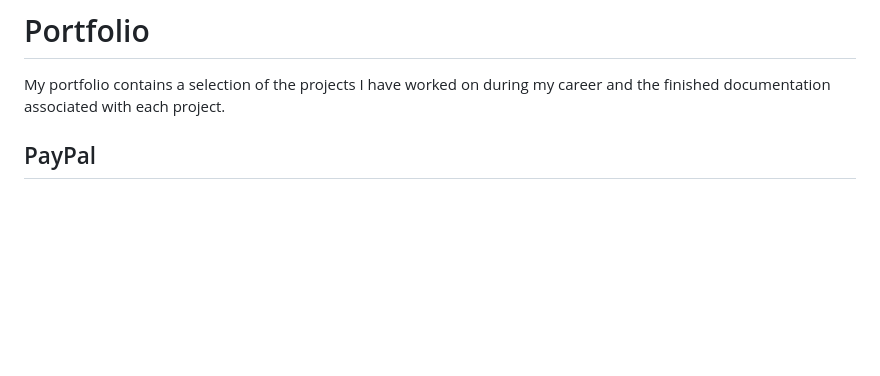
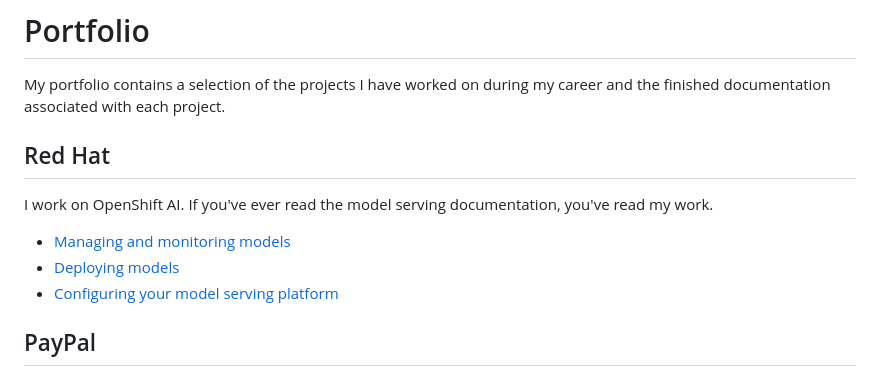
Before and after one commit to eturner24/portfolio, a Markdown page: Portfolio.md, the part around the change. GitHub-like rendering; blank space fills up the shorter version.

Commit message:
Update portfolio

```diff
--- a/Portfolio.md
+++ b/Portfolio.md
@@ -1,6 +1,14 @@
 # Portfolio
 
 My portfolio contains a selection of the projects I have worked on during my career and the finished documentation associated with each project.
+
+## Red Hat
+
+I work on OpenShift AI. If you've ever read the model serving documentation, you've read my work.
+
+- [Managing and monitoring models](https://docs.redhat.com/en/documentation/red_hat_openshift_ai_self-managed/latest/html/managing_and_monitoring_models/index)
+- [Deploying models](https://docs.redhat.com/en/documentation/red_hat_openshift_ai_self-managed/latest/html/deploying_models/index)
+- [Configuring your model serving platform](https://docs.redhat.com/en/documentation/red_hat_openshift_ai_self-managed/latest/html/configuring_your_model-serving_platform/index)
 
 ## PayPal
 
```
Also changed, not shown: resume.md (+9 -0 lines), 1 other file.
